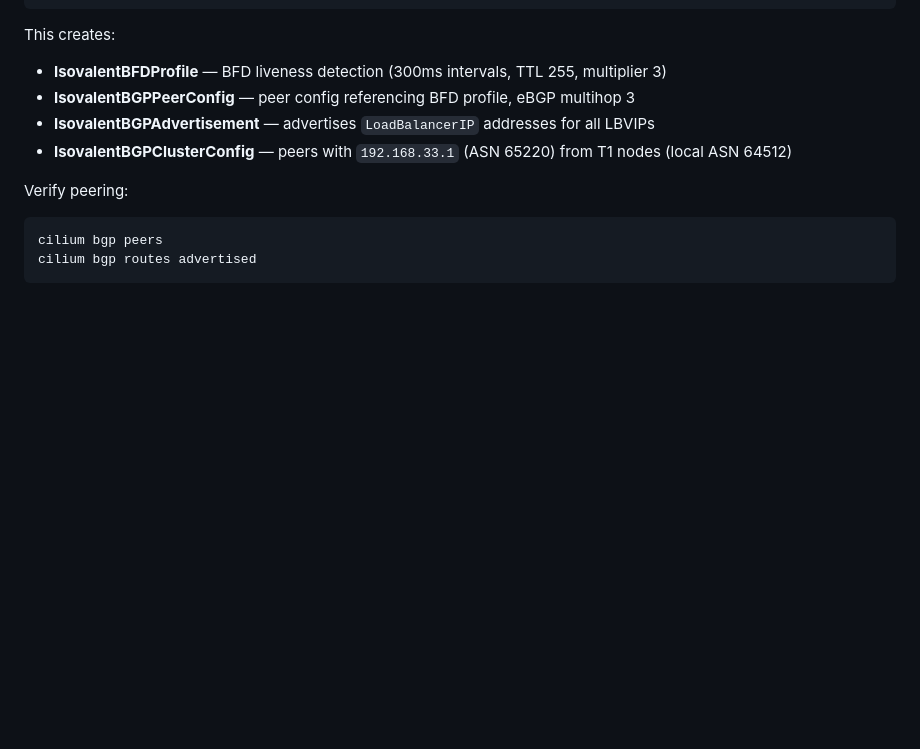
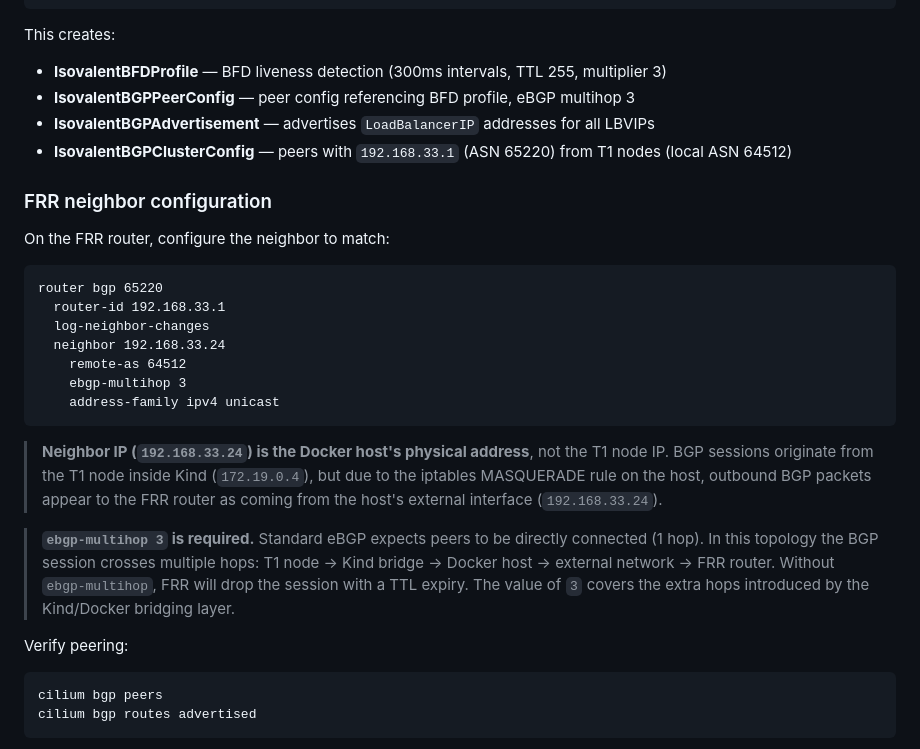
Before and after one commit to chrlic/isovalent-loadbalancer-labs, a Markdown page: lab-guide.md, the part around the change. GitHub-like rendering; blank space fills up the shorter version.

Commit message:
Add FRR neighbor config to BGP section with multihop and NAT explanation
Co-Authored-By: Claude Sonnet 4.6 <noreply@anthropic.com>

````diff
--- a/lab-guide.md
+++ b/lab-guide.md
@@ -797,6 +797,31 @@ This creates:
 - **IsovalentBGPAdvertisement** — advertises `LoadBalancerIP` addresses for all LBVIPs
 - **IsovalentBGPClusterConfig** — peers with `192.168.33.1` (ASN 65220) from T1 nodes (local ASN 64512)
 
+### FRR neighbor configuration
+
+On the FRR router, configure the neighbor to match:
+
+```
+router bgp 65220
+  router-id 192.168.33.1
+  log-neighbor-changes
+  neighbor 192.168.33.24
+    remote-as 64512
+    ebgp-multihop 3
+    address-family ipv4 unicast
+```
+
+> **Neighbor IP (`192.168.33.24`) is the Docker host's physical address**, not the T1 node IP.
+> BGP sessions originate from the T1 node inside Kind (`172.19.0.4`), but due to the iptables
+> MASQUERADE rule on the host, outbound BGP packets appear to the FRR router as coming from
+> the host's external interface (`192.168.33.24`).
+
+> **`ebgp-multihop 3` is required.** Standard eBGP expects peers to be directly connected
+> (1 hop). In this topology the BGP session crosses multiple hops: T1 node → Kind bridge →
+> Docker host → external network → FRR router. Without `ebgp-multihop`, FRR will drop the
+> session with a TTL expiry. The value of `3` covers the extra hops introduced by the
+> Kind/Docker bridging layer.
+
 Verify peering:
 ```bash
 cilium bgp peers
````
